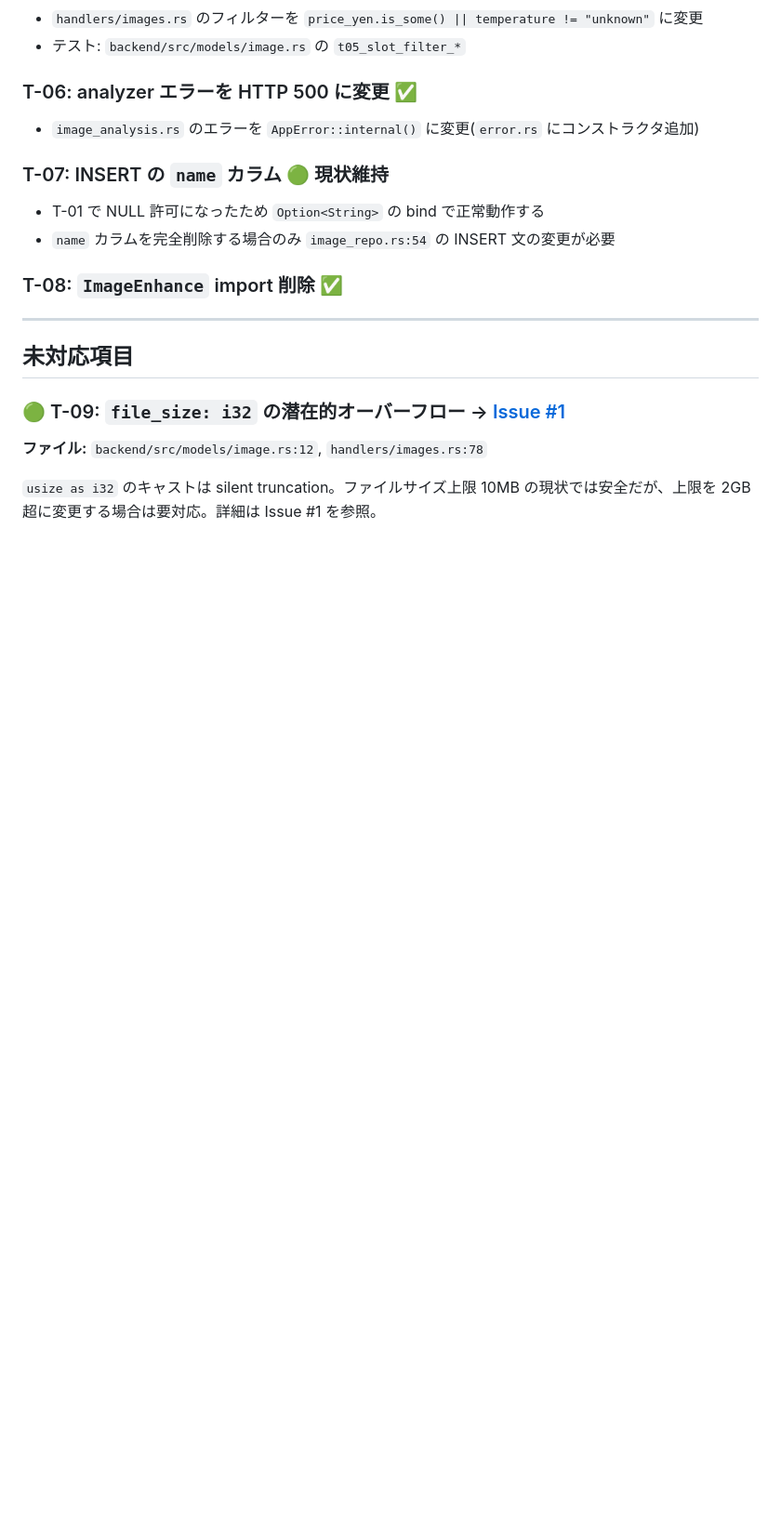
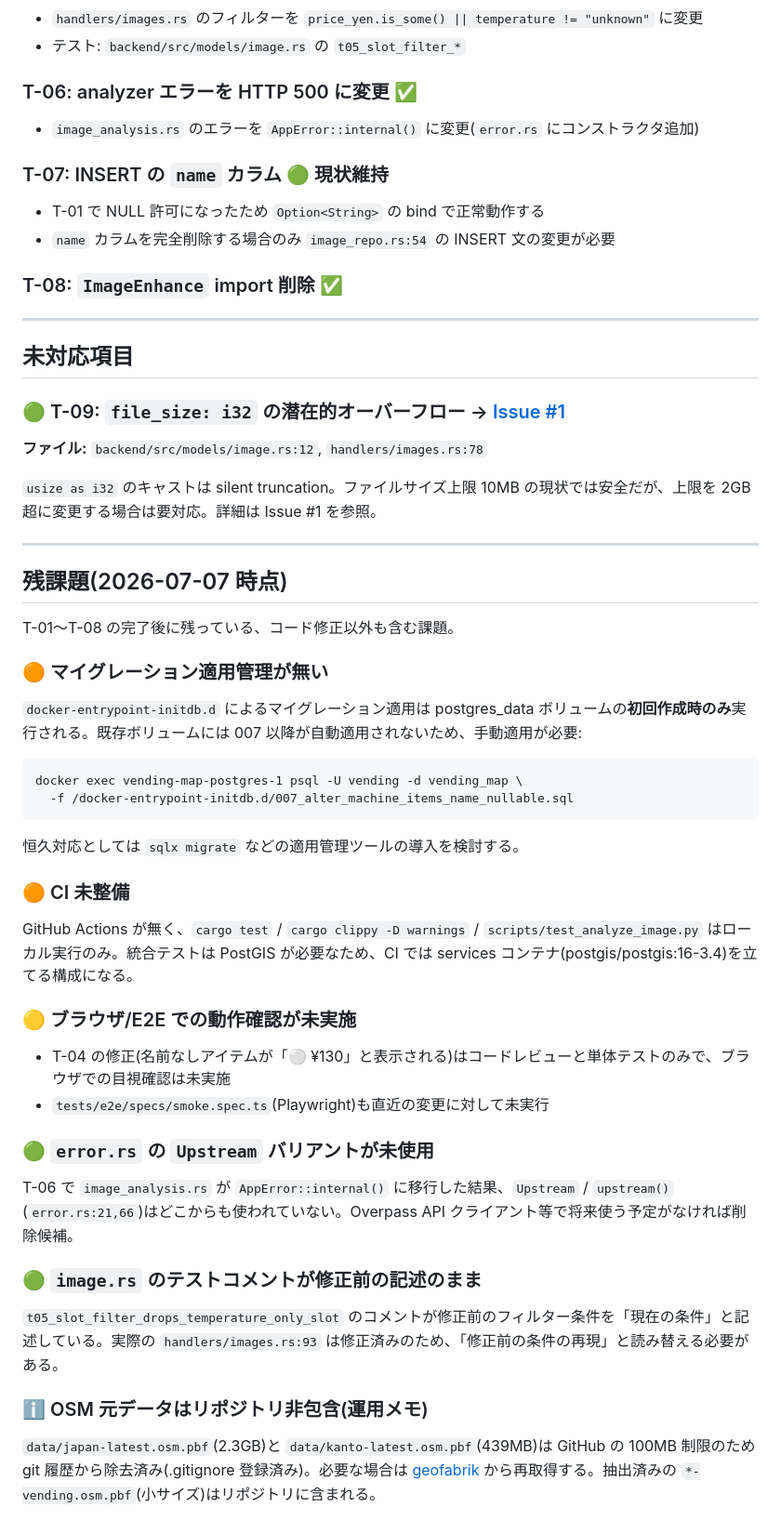
Before and after one commit to 3211133/vending-map, a Markdown page: TODO.md, the part around the change. Shown at 93% size. GitHub-like rendering; blank space fills up the shorter version.

Commit message:
docs: add remaining issues section to TODO.md
マイグレーション適用管理・CI 未整備・E2E 未実施・Upstream 未使用・
OSM データ再取得手順を残課題として記録。

Co-Authored-By: Claude Fable 5 <noreply@anthropic.com>

````diff
--- a/TODO.md
+++ b/TODO.md
@@ -65,3 +65,35 @@
 **ファイル:** `backend/src/models/image.rs:12`, `handlers/images.rs:78`
 
 `usize as i32` のキャストは silent truncation。ファイルサイズ上限 10MB の現状では安全だが、上限を 2GB 超に変更する場合は要対応。詳細は Issue #1 を参照。
+
+---
+
+## 残課題(2026-07-07 時点)
+
+T-01〜T-08 の完了後に残っている、コード修正以外も含む課題。
+
+### 🟠 マイグレーション適用管理が無い
+`docker-entrypoint-initdb.d` によるマイグレーション適用は postgres_data ボリュームの**初回作成時のみ**実行される。既存ボリュームには 007 以降が自動適用されないため、手動適用が必要:
+
+```
+docker exec vending-map-postgres-1 psql -U vending -d vending_map \
+  -f /docker-entrypoint-initdb.d/007_alter_machine_items_name_nullable.sql
+```
+
+恒久対応としては `sqlx migrate` などの適用管理ツールの導入を検討する。
+
+### 🟠 CI 未整備
+GitHub Actions が無く、`cargo test` / `cargo clippy -D warnings` / `scripts/test_analyze_image.py` はローカル実行のみ。統合テストは PostGIS が必要なため、CI では services コンテナ(postgis/postgis:16-3.4)を立てる構成になる。
+
+### 🟡 ブラウザ/E2E での動作確認が未実施
+- T-04 の修正(名前なしアイテムが「⚪ ¥130」と表示される)はコードレビューと単体テストのみで、ブラウザでの目視確認は未実施
+- `tests/e2e/specs/smoke.spec.ts`(Playwright)も直近の変更に対して未実行
+
+### 🟢 `error.rs` の `Upstream` バリアントが未使用
+T-06 で `image_analysis.rs` が `AppError::internal()` に移行した結果、`Upstream` / `upstream()`(`error.rs:21,66`)はどこからも使われていない。Overpass API クライアント等で将来使う予定がなければ削除候補。
+
+### 🟢 `image.rs` のテストコメントが修正前の記述のまま
+`t05_slot_filter_drops_temperature_only_slot` のコメントが修正前のフィルター条件を「現在の条件」と記述している。実際の `handlers/images.rs:93` は修正済みのため、「修正前の条件の再現」と読み替える必要がある。
+
+### ℹ️ OSM 元データはリポジトリ非包含(運用メモ)
+`data/japan-latest.osm.pbf`(2.3GB)と `data/kanto-latest.osm.pbf`(439MB)は GitHub の 100MB 制限のため git 履歴から除去済み(.gitignore 登録済み)。必要な場合は [geofabrik](https://download.geofabrik.de/asia/japan.html) から再取得する。抽出済みの `*-vending.osm.pbf`(小サイズ)はリポジトリに含まれる。
````
